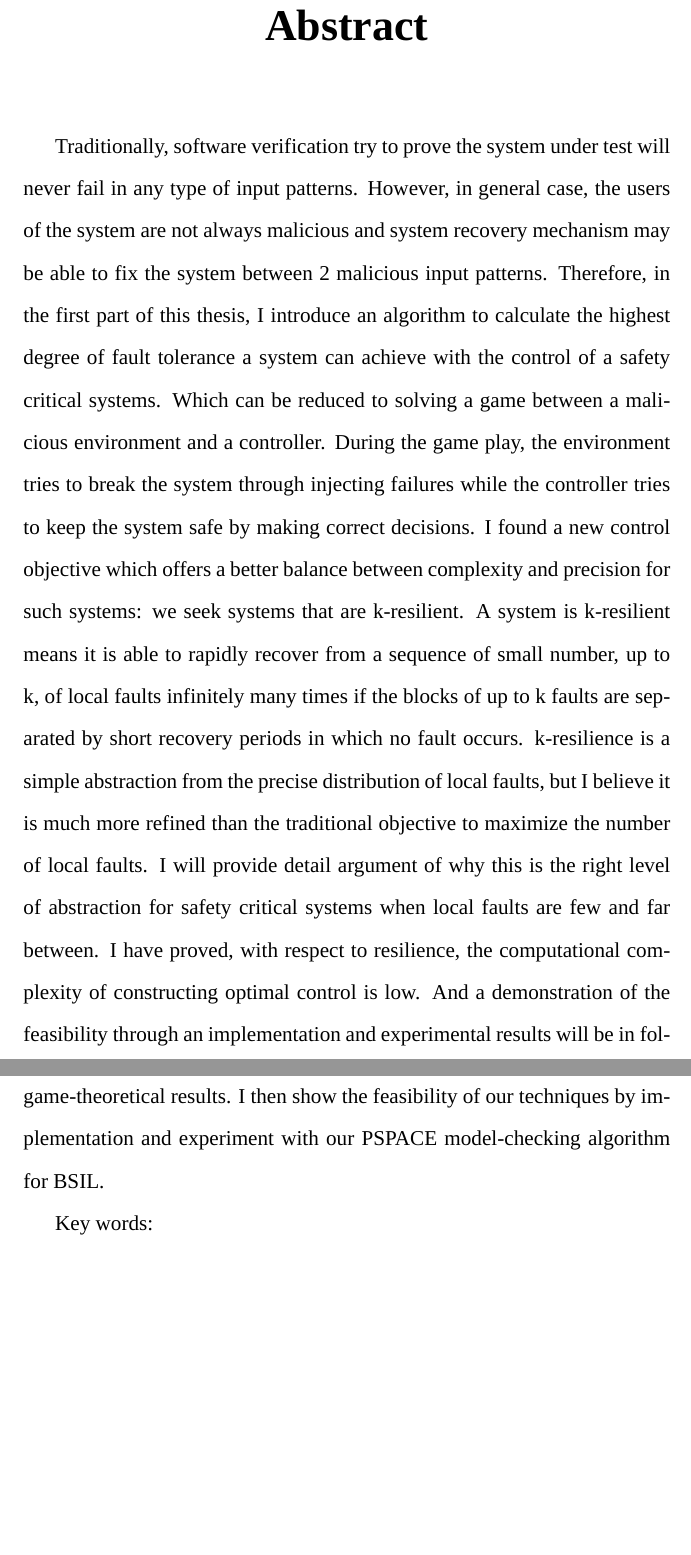
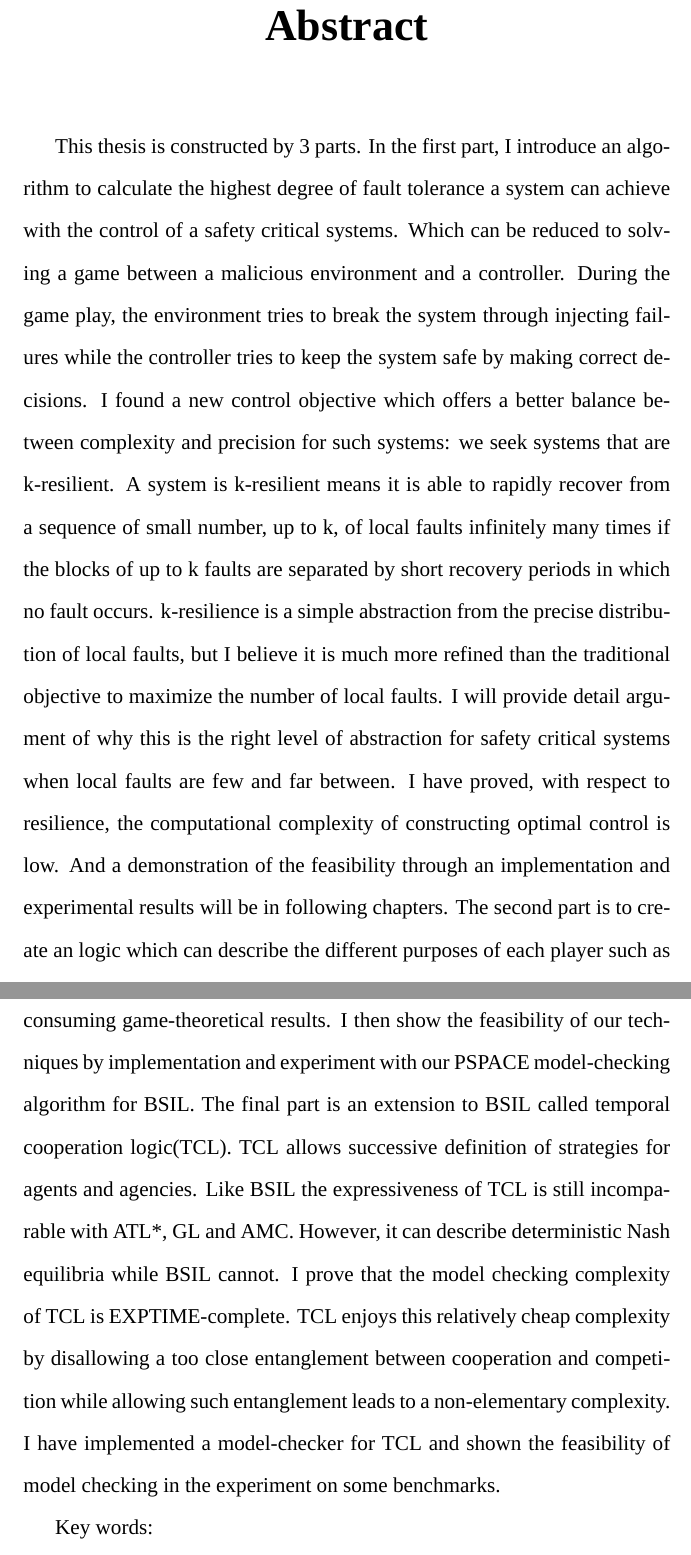
Before and after one commit to yyergg/graduate, a LaTeX thesis (Thesis/src/thesis.tex, which reads Thesis/src/abstractEN.tex): two parts of pages 10 and 11 of 35, joined at a grey line, cut so that both start at the same text, the shorter picture padded with empty space. Compiled offline with XeLaTeX; a missing font is replaced by an installed copy or a similar font.

Commit message:
finish documents

```diff
--- a/Thesis/src/abstractEN.tex
+++ b/Thesis/src/abstractEN.tex
@@ -1,8 +1,9 @@
 \begin{abstractEN}
 
-Traditionally, software verification try to prove the system under test will never fail in any type of input patterns. However, in general case, the users of the system are not always malicious and system recovery mechanism may be able to fix the system between 2 malicious input patterns.
-Therefore, in the first part of this thesis, I introduce an algorithm to calculate the highest degree of fault tolerance a system can achieve with the control of a safety critical systems. Which can be reduced to solving a game between a malicious environment and a controller. During the game play, the environment tries to break the system through injecting failures while the controller tries to keep the system safe by making correct decisions. I found a new control objective which offers a better balance between complexity and precision for such systems: we seek systems that are k-resilient. A system is k-resilient means it is able to rapidly recover from a sequence of small number, up to k, of local faults infinitely many times if the blocks of up to k faults are separated by short recovery periods in which no fault occurs. k-resilience is a simple abstraction from the precise distribution of local faults, but I believe it is much more refined than the traditional objective to maximize the number of local faults. I will provide detail argument of why this is the right level of abstraction for safety critical systems when local faults are few and far between. I have proved, with respect to resilience, the computational complexity of constructing optimal control is low. And a demonstration of the feasibility through an implementation and experimental results will be in following chapters.
-The second part of this thesis is to create an logic which can describe the different purposes of each player in a system like environment, controller, user, and etc. I propose an extension to ATL (alternating-time logic), called BSIL(basic strategy-interaction logic), for the specification of strategies interaction of players in a system. BSIL is able to describe one system strategy that can cooperate with several strategies of the environment for different requirements. Such properties are important in practice and I show that such properties are not expressible in ATL*, GL (game logic), and AMC (alternating μ-calculus). Specifically, BSIL is more expressive than ATL but incomparable with ATL*, GL, and AMC in expressiveness. I show that, for fulfilling a specification in BSIL, a memoryful strategy is necessary. I also show that the model-checking complexity of BSIL is PSPACE-complete and is of lower complexity than those of ATL*, GL, AMC, and the general strategy logics. Which may imply that BSIL can be useful in closing the gap between large scale real-world projects and the time consuming game-theoretical results. I then show the feasibility of our techniques by implementation and experiment with our PSPACE model-checking algorithm for BSIL.
+This thesis is constructed by 3 parts.
+In the first part, I introduce an algorithm to calculate the highest degree of fault tolerance a system can achieve with the control of a safety critical systems. Which can be reduced to solving a game between a malicious environment and a controller. During the game play, the environment tries to break the system through injecting failures while the controller tries to keep the system safe by making correct decisions. I found a new control objective which offers a better balance between complexity and precision for such systems: we seek systems that are k-resilient. A system is k-resilient means it is able to rapidly recover from a sequence of small number, up to k, of local faults infinitely many times if the blocks of up to k faults are separated by short recovery periods in which no fault occurs. k-resilience is a simple abstraction from the precise distribution of local faults, but I believe it is much more refined than the traditional objective to maximize the number of local faults. I will provide detail argument of why this is the right level of abstraction for safety critical systems when local faults are few and far between. I have proved, with respect to resilience, the computational complexity of constructing optimal control is low. And a demonstration of the feasibility through an implementation and experimental results will be in following chapters.
+The second part is to create an logic which can describe the different purposes of each player such as environment, controller, user, and etc in a system. I propose an extension to ATL (alternating-time logic), called BSIL(basic strategy-interaction logic), for the specification of strategies interaction of players in a system. BSIL is able to describe one system strategy that can cooperate with several strategies of the environment for different requirements. Such properties are important in practice and I show that such properties are not expressible in ATL*, GL (game logic), and AMC (alternating μ-calculus). Specifically, BSIL is more expressive than ATL but incomparable with ATL*, GL, and AMC in expressiveness. I show that, for fulfilling a specification in BSIL, a memoryful strategy is necessary. I also show that the model-checking complexity of BSIL is PSPACE-complete and is of lower complexity than those of ATL*, GL, AMC, and the general strategy logics. Which may imply that BSIL can be useful in closing the gap between large scale real-world projects and the time consuming game-theoretical results. I then show the feasibility of our techniques by implementation and experiment with our PSPACE model-checking algorithm for BSIL.
+The final part is an extension to BSIL called temporal cooperation logic(TCL). TCL allows successive definition of strategies for agents and agencies. Like BSIL the expressiveness of TCL is still incomparable with ATL*, GL and AMC. However, it can describe deterministic Nash equilibria while BSIL cannot. I prove that the model checking complexity of TCL is EXPTIME-complete. TCL enjoys this relatively cheap complexity by disallowing a too close entanglement between cooperation and competition while allowing such entanglement leads to a non-elementary complexity. I have implemented a model-checker for TCL and shown the feasibility of model checking in the experiment on some benchmarks.
 
 
 Key words:
```
Also changed, not shown: Thesis/src/thesis.pdf, 3 other files.
